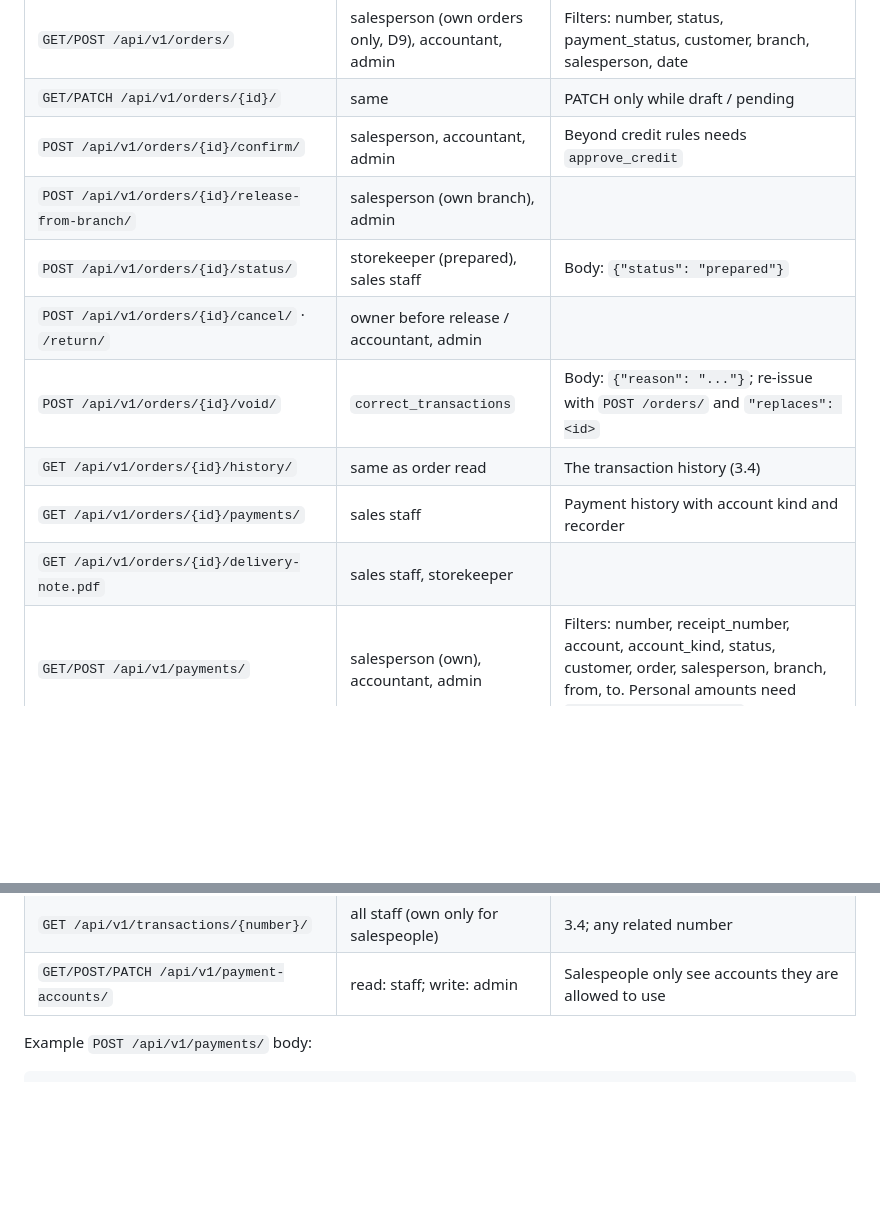
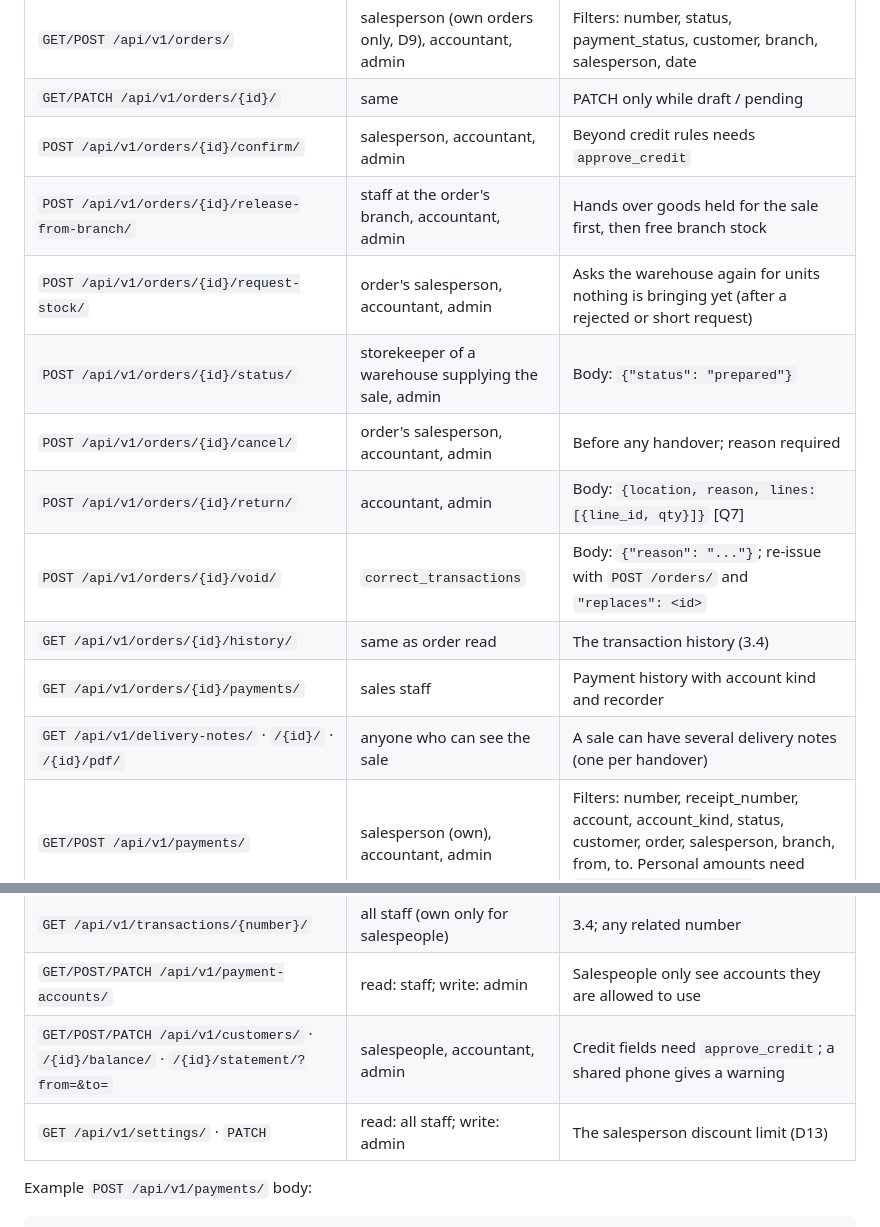
Before and after one commit to natidebe/Furniture-ERP, a Markdown page: BUILD_PHASES.md, 2 parts joined by grey strips. Drawn GitHub-style; blank space fills up the shorter version.

```diff
--- a/BUILD_PHASES.md
+++ b/BUILD_PHASES.md
@@ -778,13 +778,15 @@ The client asks that every transaction "remain searchable later" and that search
 | `GET/POST /api/v1/orders/` | salesperson (own orders only, D9), accountant, admin | Filters: number, status, payment_status, customer, branch, salesperson, date |
 | `GET/PATCH /api/v1/orders/{id}/` | same | PATCH only while draft / pending |
 | `POST /api/v1/orders/{id}/confirm/` | salesperson, accountant, admin | Beyond credit rules needs `approve_credit` |
-| `POST /api/v1/orders/{id}/release-from-branch/` | salesperson (own branch), admin | |
-| `POST /api/v1/orders/{id}/status/` | storekeeper (prepared), sales staff | Body: `{"status": "prepared"}` |
-| `POST /api/v1/orders/{id}/cancel/` · `/return/` | owner before release / accountant, admin | |
+| `POST /api/v1/orders/{id}/release-from-branch/` | staff at the order's branch, accountant, admin | Hands over goods held for the sale first, then free branch stock |
+| `POST /api/v1/orders/{id}/request-stock/` | order's salesperson, accountant, admin | Asks the warehouse again for units nothing is bringing yet (after a rejected or short request) |
+| `POST /api/v1/orders/{id}/status/` | storekeeper of a warehouse supplying the sale, admin | Body: `{"status": "prepared"}` |
+| `POST /api/v1/orders/{id}/cancel/` | order's salesperson, accountant, admin | Before any handover; reason required |
+| `POST /api/v1/orders/{id}/return/` | accountant, admin | Body: `{location, reason, lines:[{line_id, qty}]}` [Q7] |
 | `POST /api/v1/orders/{id}/void/` | `correct_transactions` | Body: `{"reason": "..."}`; re-issue with `POST /orders/` and `"replaces": <id>` |
 | `GET /api/v1/orders/{id}/history/` | same as order read | The transaction history (3.4) |
 | `GET /api/v1/orders/{id}/payments/` | sales staff | Payment history with account kind and recorder |
-| `GET /api/v1/orders/{id}/delivery-note.pdf` | sales staff, storekeeper | |
+| `GET /api/v1/delivery-notes/` · `/{id}/` · `/{id}/pdf/` | anyone who can see the sale | A sale can have several delivery notes (one per handover) |
 | `GET/POST /api/v1/payments/` | salesperson (own), accountant, admin | Filters: number, receipt_number, account, account_kind, status, customer, order, salesperson, branch, from, to. Personal amounts need `view_personal_payments` |
 | `POST /api/v1/payments/{id}/allocate/` · `/allocate-oldest-first/` | accountant, admin | |
 | `POST /api/v1/payments/{id}/verify/` · `/reject/` | `verify_payments` | |
@@ -792,6 +794,8 @@ The client asks that every transaction "remain searchable later" and that search
 | `GET /api/v1/search/?q=&salesperson=&branch=&from=&to=` | all staff | 3.4; results filtered by permissions |
 | `GET /api/v1/transactions/{number}/` | all staff (own only for salespeople) | 3.4; any related number |
 | `GET/POST/PATCH /api/v1/payment-accounts/` | read: staff; write: admin | Salespeople only see accounts they are allowed to use |
+| `GET/POST/PATCH /api/v1/customers/` · `/{id}/balance/` · `/{id}/statement/?from=&to=` | salespeople, accountant, admin | Credit fields need `approve_credit`; a shared phone gives a warning |
+| `GET /api/v1/settings/` · `PATCH` | read: all staff; write: admin | The salesperson discount limit (D13) |
 
 Example `POST /api/v1/payments/` body:
 
```
Also changed, not shown: other parts of BUILD_PHASES.md (+64 -51 lines), FOLDER_STRUCTURE.md (+6 -3 lines), UI_PAGES.md (+6 -5 lines).
